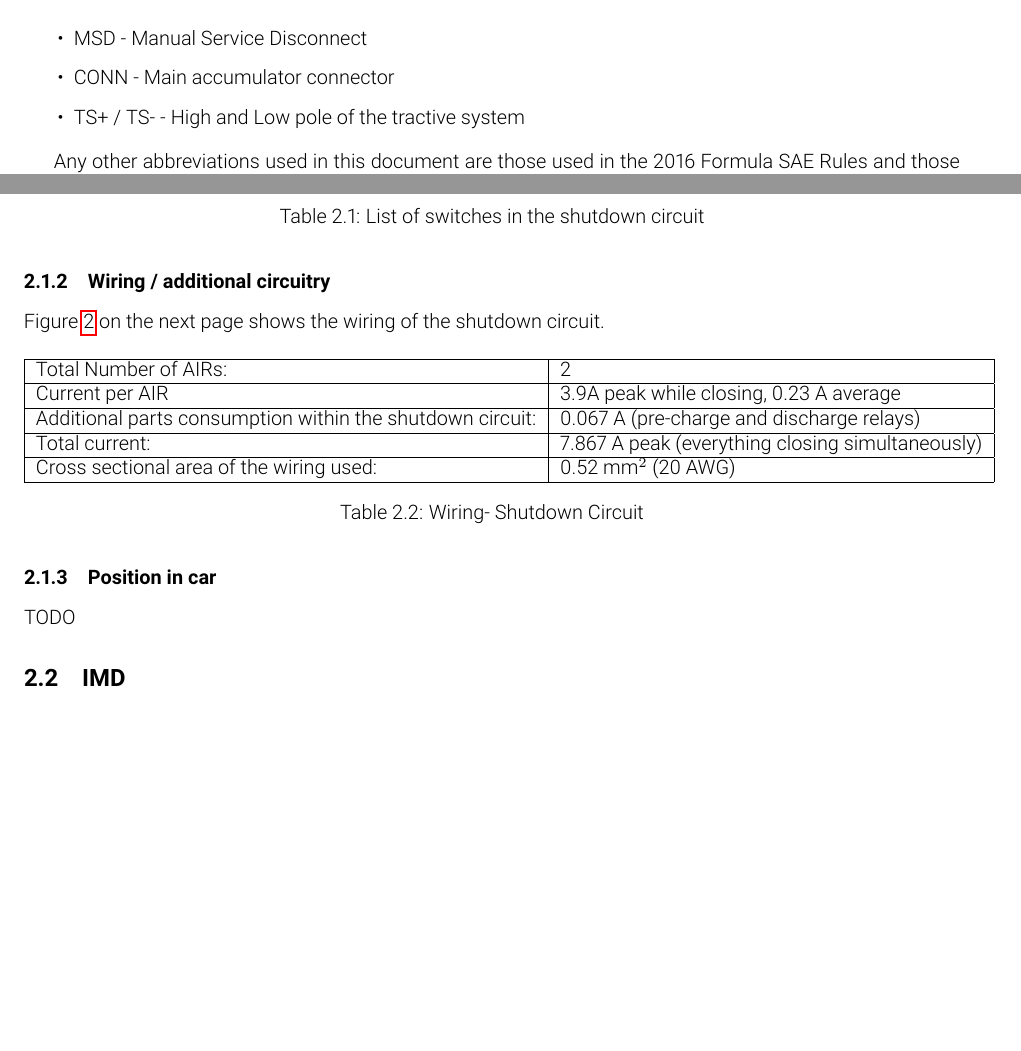
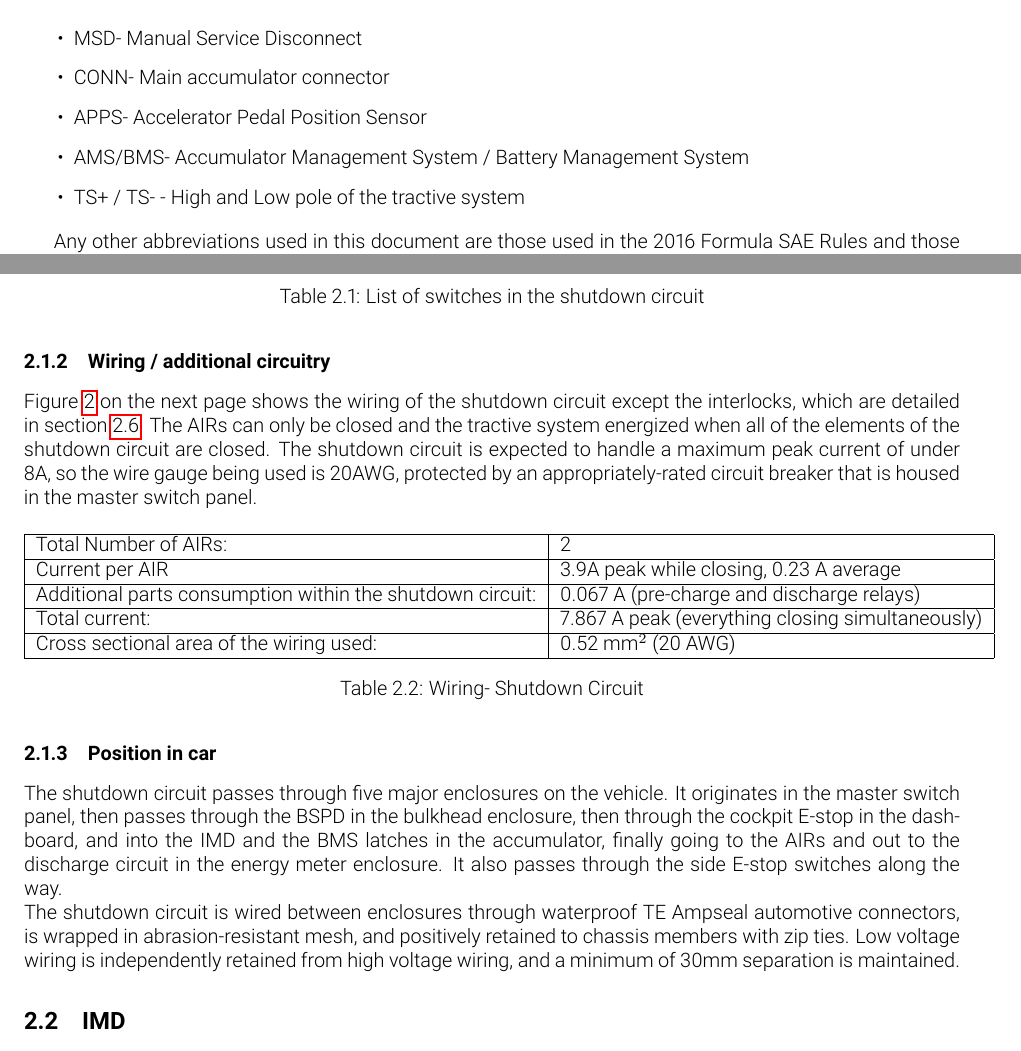
Before and after one commit to olin-electric-motorsports/ESF, a LaTeX document (esf_main.tex): two parts of pages 7 and 10 of 44, joined at a grey line, cut so that both start at the same text, the shorter picture padded with empty space. Compiled offline with pdfLaTeX.

Commit message:
Drafted shutdown circuit wiring and position (#40)
* Drafted shutdown circuit wiring and position as best I could without renders

* Fixed typos

```diff
--- a/esf_main.tex
+++ b/esf_main.tex
@@ -106,8 +106,10 @@
 \section*{List of Abbreviations} \label{list_of_abbreviations}
 \addcontentsline{toc}{section}{III List of Abbreviations}
 \begin{itemize}
-    \item MSD - Manual Service Disconnect
-    \item CONN - Main accumulator connector
+    \item MSD- Manual Service Disconnect
+    \item CONN- Main accumulator connector
+    \item APPS- Accelerator Pedal Position Sensor
+    \item AMS/BMS- Accumulator Management System / Battery Management System
     \item TS+ / TS- - High and Low pole of the tractive system
 \end{itemize}
 
@@ -199,7 +201,10 @@ The shutdown circuit directly controls the current that closes the AIRs. Since e
     \end{table}
 
 \subsubsection{Wiring / additional circuitry} \label{sec:shutdown_wiring}
-	\Fref{fig:shutdown_circuit} shows the wiring of the shutdown circuit.
+
+%TODO spec the breaker
+	\Fref{fig:shutdown_circuit} shows the wiring of the shutdown circuit except the interlocks, which are detailed in section \ref{shutdown_system_interlocks}. The AIRs can only be closed and the tractive system energized when all of the elements of the shutdown circuit are closed. The shutdown circuit is expected to handle a maximum peak current of under 8A, so the wire gauge being used is 20AWG, protected by an appropriately-rated circuit breaker that is housed in the master switch panel.
+
 
 	\begin{sidewaysfigure}[p]
         \includegraphics[width= 1\textheight]{shutdown_circuit}
@@ -223,10 +228,9 @@ The shutdown circuit directly controls the current that closes the AIRs. Since e
 
 \subsubsection{Position in car}
 %Provide CAD-renderings showing the relevant parts. Mark the parts in the renderings, if necessary.
-TODO
+The shutdown circuit passes through five major enclosures on the vehicle. It originates in the master switch panel, then passes through the BSPD in the bulkhead enclosure, then through the cockpit E-stop in the dashboard, and into the IMD and the BMS latches in the accumulator, finally going to the AIRs and out to the discharge circuit in the energy meter enclosure. It also passes through the side E-stop switches along the way.
 
-
-
+The shutdown circuit is wired between enclosures through waterproof TE Ampseal automotive connectors, is wrapped in abrasion-resistant mesh, and positively retained to chassis members with zip ties. Low voltage wiring is independently retained from high voltage wiring, and a minimum of 30mm separation is maintained.
 
 
 
```
